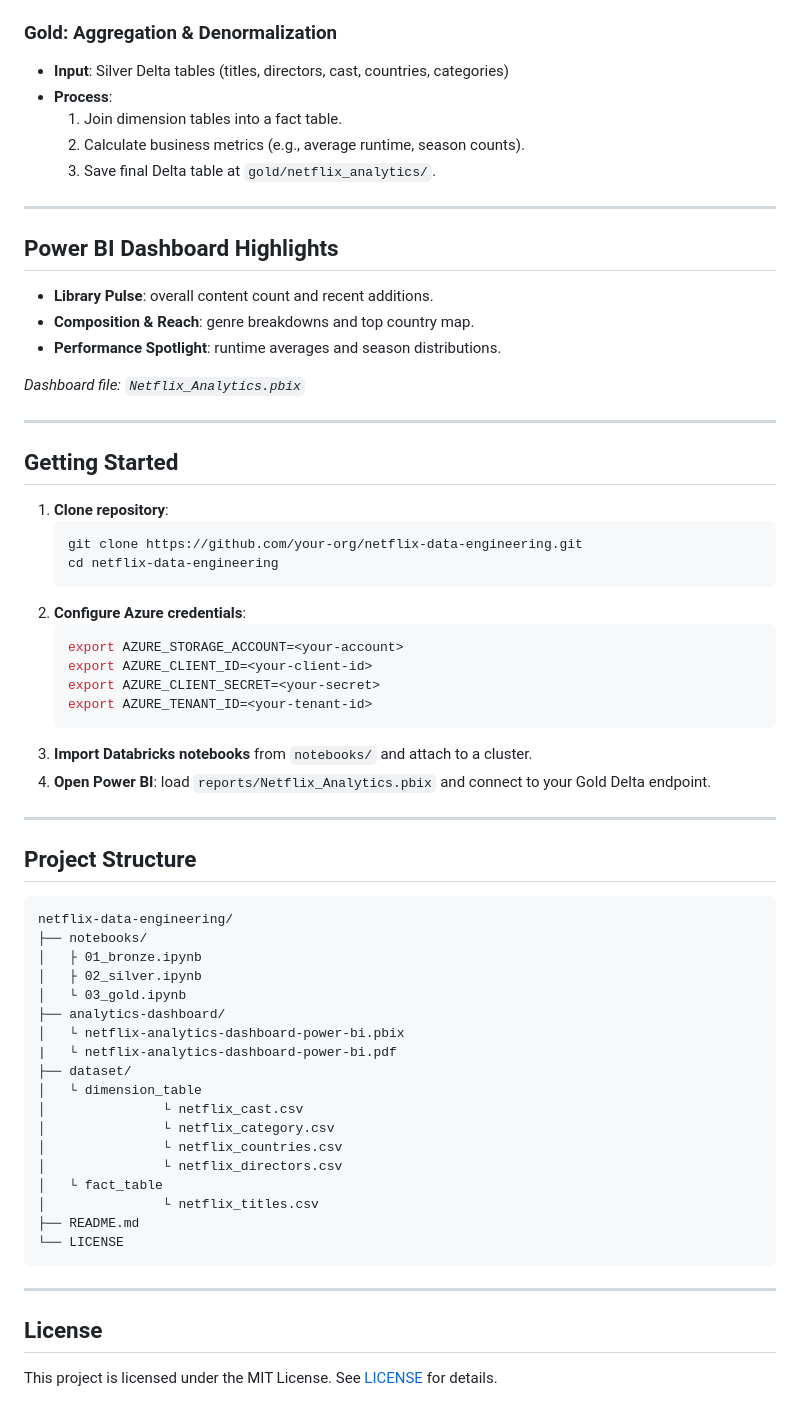
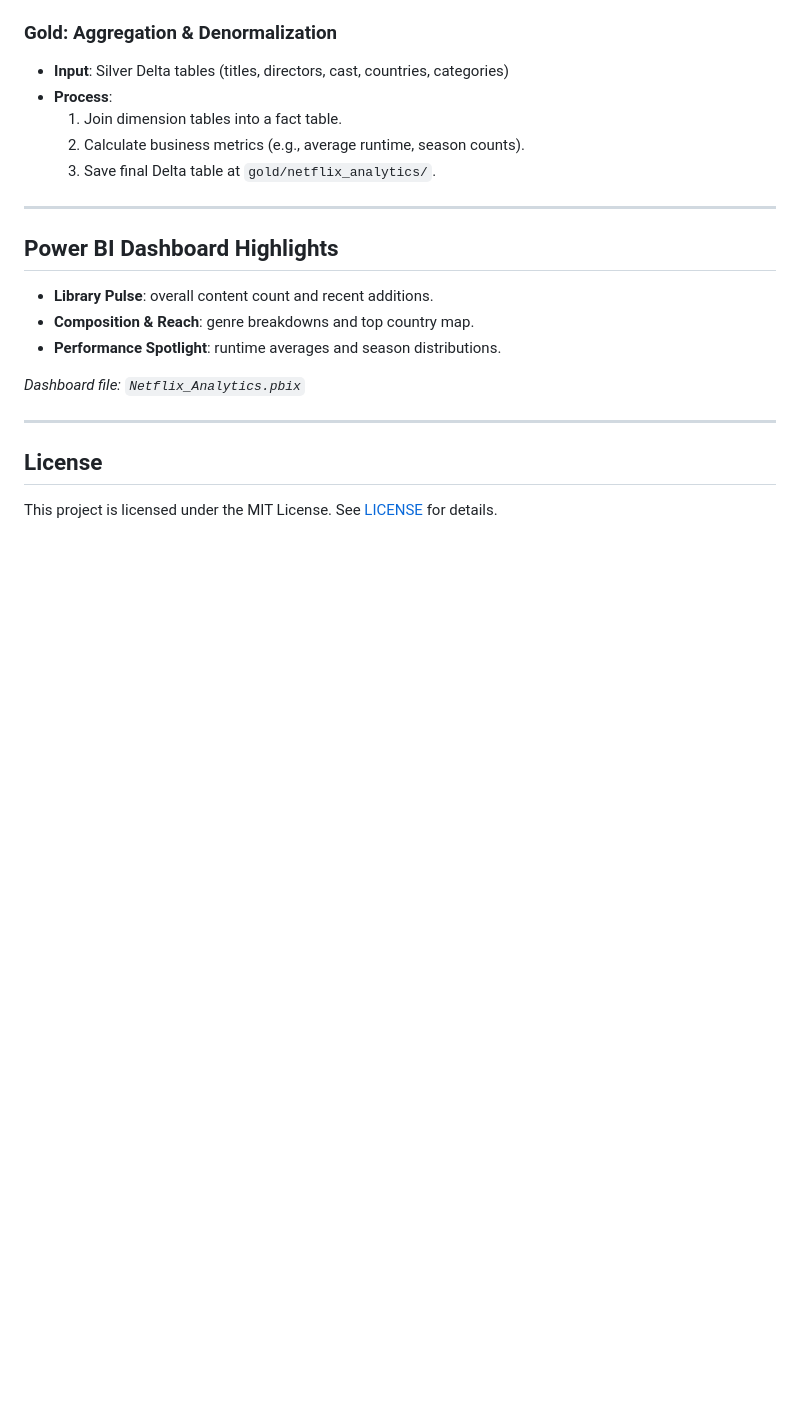
Before and after one commit to adityarajendrashanbhag/Netfix-Azure-data-engineering-project-with-PowerBI-dashboard, a Markdown page: README.md, the part around the change. Drawn GitHub-style; blank space fills up the shorter version.

````diff
--- a/README.md
+++ b/README.md
@@ -75,48 +75,6 @@ Key outcomes include:
 
 *Dashboard file: `Netflix_Analytics.pbix`*
 
----
-
-## Getting Started
-
-1. **Clone repository**:
-   ```bash
-   git clone https://github.com/your-org/netflix-data-engineering.git
-   cd netflix-data-engineering
-   ```
-2. **Configure Azure credentials**:
-   ```bash
-   export AZURE_STORAGE_ACCOUNT=<your-account>
-   export AZURE_CLIENT_ID=<your-client-id>
-   export AZURE_CLIENT_SECRET=<your-secret>
-   export AZURE_TENANT_ID=<your-tenant-id>
-   ```
-3. **Import Databricks notebooks** from `notebooks/` and attach to a cluster.
-4. **Open Power BI**: load `reports/Netflix_Analytics.pbix` and connect to your Gold Delta endpoint.
-
----
-
-## Project Structure
-```
-netflix-data-engineering/
-├── notebooks/
-│   ├ 01_bronze.ipynb
-│   ├ 02_silver.ipynb
-│   └ 03_gold.ipynb
-├── analytics-dashboard/
-│   └ netflix-analytics-dashboard-power-bi.pbix
-|   └ netflix-analytics-dashboard-power-bi.pdf
-├── dataset/
-│   └ dimension_table
-│               └ netflix_cast.csv
-│               └ netflix_category.csv
-│               └ netflix_countries.csv
-│               └ netflix_directors.csv
-│   └ fact_table
-│               └ netflix_titles.csv
-├── README.md
-└── LICENSE
-```
 
 ---
 
````
